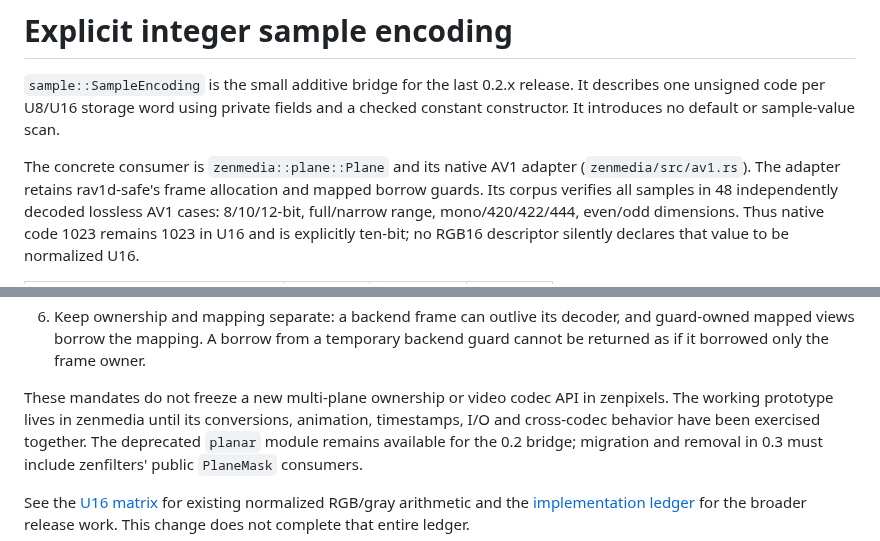
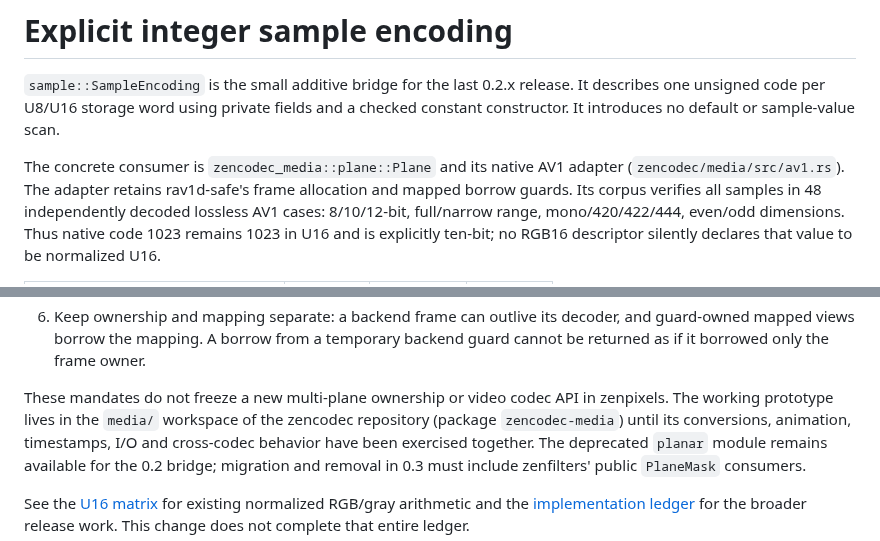
Before and after one commit to imazen/zenpixels, a Markdown page: docs/sample-encoding-contract.md, 2 parts joined by grey strips. Rendered like a GitHub page.

Commit message:
Locate the sample encoding consumer in zencodec media

```diff
--- a/docs/sample-encoding-contract.md
+++ b/docs/sample-encoding-contract.md
@@ -4,8 +4,8 @@
 It describes one unsigned code per U8/U16 storage word using private fields and
 a checked constant constructor. It introduces no default or sample-value scan.
 
-The concrete consumer is `zenmedia::plane::Plane` and its native AV1 adapter
-(`zenmedia/src/av1.rs`). The adapter retains rav1d-safe's frame allocation and
+The concrete consumer is `zencodec_media::plane::Plane` and its native AV1 adapter
+(`zencodec/media/src/av1.rs`). The adapter retains rav1d-safe's frame allocation and
 mapped borrow guards. Its corpus verifies all samples in 48 independently
 decoded lossless AV1 cases: 8/10/12-bit, full/narrow range, mono/420/422/444,
 even/odd dimensions. Thus native code 1023 remains 1023 in U16 and is explicitly
@@ -52,7 +52,8 @@ the implementation checks subtraction rather than overflowing depth + shift.
    backend guard cannot be returned as if it borrowed only the frame owner.
 
 These mandates do not freeze a new multi-plane ownership or video codec API in
-zenpixels. The working prototype lives in zenmedia until its conversions,
+zenpixels. The working prototype lives in the `media/` workspace of the zencodec repository
+(package `zencodec-media`) until its conversions,
 animation, timestamps, I/O and cross-codec behavior have been exercised together.
 The deprecated `planar` module remains available for the 0.2 bridge; migration
 and removal in 0.3 must include zenfilters' public `PlaneMask` consumers.
```
